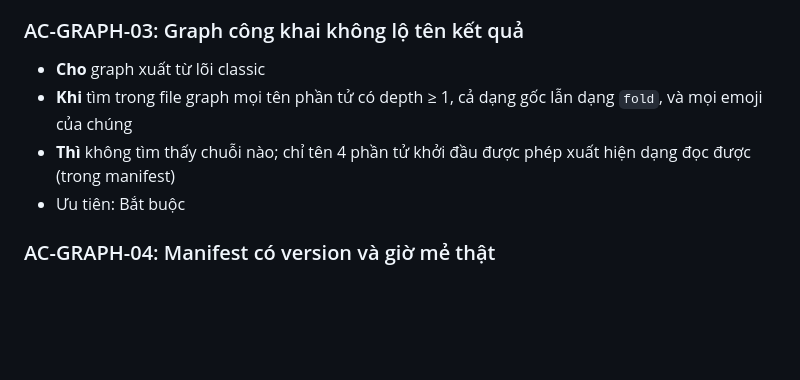
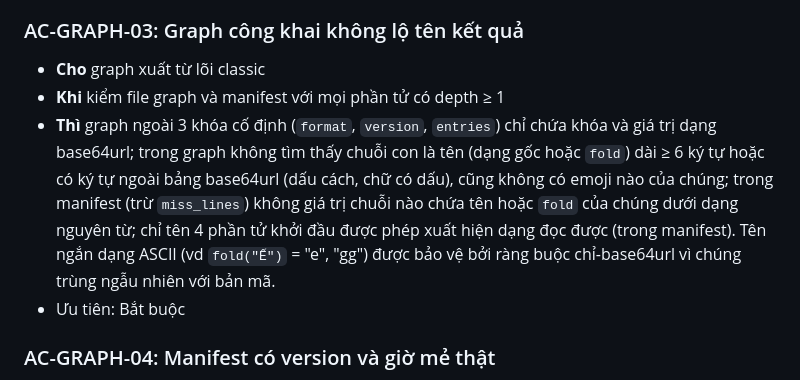
Before and after one commit to thucnq/lau-meme, a Markdown page: docs/acceptance/graph.md, the part around the change. Rendered like a GitHub page; blank space fills up the shorter version.

```diff
--- a/docs/acceptance/graph.md
+++ b/docs/acceptance/graph.md
@@ -17,8 +17,8 @@
 
 ### AC-GRAPH-03: Graph công khai không lộ tên kết quả
 - **Cho** graph xuất từ lõi classic
-- **Khi** tìm trong file graph mọi tên phần tử có depth ≥ 1, cả dạng gốc lẫn dạng `fold`, và mọi emoji của chúng
-- **Thì** không tìm thấy chuỗi nào; chỉ tên 4 phần tử khởi đầu được phép xuất hiện dạng đọc được (trong manifest)
+- **Khi** kiểm file graph và manifest với mọi phần tử có depth ≥ 1
+- **Thì** graph ngoài 3 khóa cố định (`format`, `version`, `entries`) chỉ chứa khóa và giá trị dạng base64url; trong graph không tìm thấy chuỗi con là tên (dạng gốc hoặc `fold`) dài ≥ 6 ký tự hoặc có ký tự ngoài bảng base64url (dấu cách, chữ có dấu), cũng không có emoji nào của chúng; trong manifest (trừ `miss_lines`) không giá trị chuỗi nào chứa tên hoặc `fold` của chúng dưới dạng nguyên từ; chỉ tên 4 phần tử khởi đầu được phép xuất hiện dạng đọc được (trong manifest). Tên ngắn dạng ASCII (vd `fold("Ế")` = "e", "gg") được bảo vệ bởi ràng buộc chỉ-base64url vì chúng trùng ngẫu nhiên với bản mã.
 - Ưu tiên: Bắt buộc
 
 ### AC-GRAPH-04: Manifest có version và giờ mẻ thật
```
Also changed, not shown: docs/adr/0002-graph-ma-hoa.md (+2 -1 lines).
